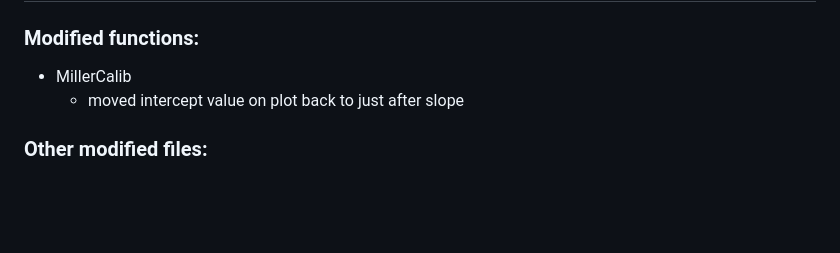
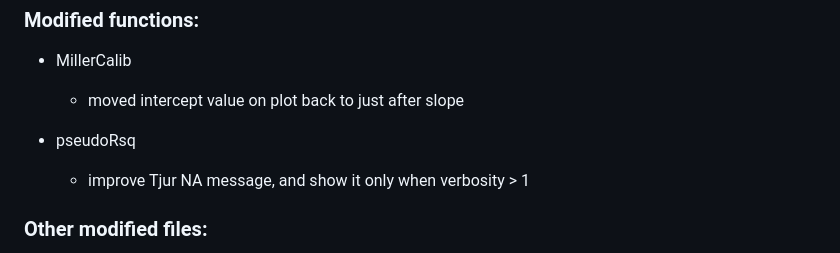
Before and after one commit to r-forge/modeva, a Markdown page: pkg/NEWS.md, the part around the change. Drawn GitHub-style; blank space fills up the shorter version.

Commit message:
update NEWS to reflect last change
git-svn-id: svn://svn.r-forge.r-project.org/svnroot/modeva@243 edb9625f-4e0d-4859-8d74-9fd3b1da38cb

```diff
--- a/pkg/NEWS.md
+++ b/pkg/NEWS.md
@@ -5,6 +5,9 @@
 
 * MillerCalib
     - moved intercept value on plot back to just after slope
+
+* pseudoRsq
+    - improve Tjur NA message, and show it only when verbosity > 1
 
 
 ### Other modified files:
```
